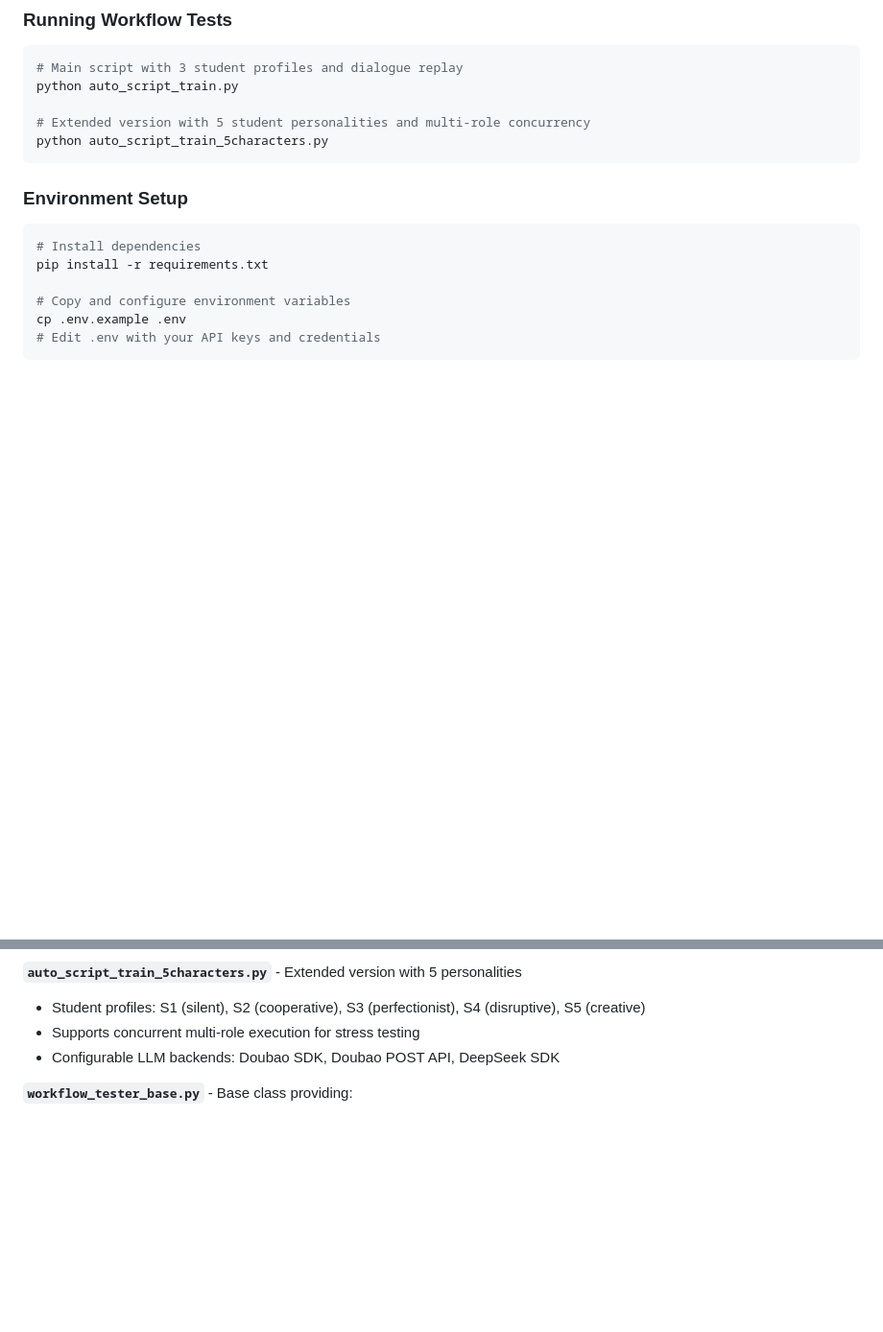
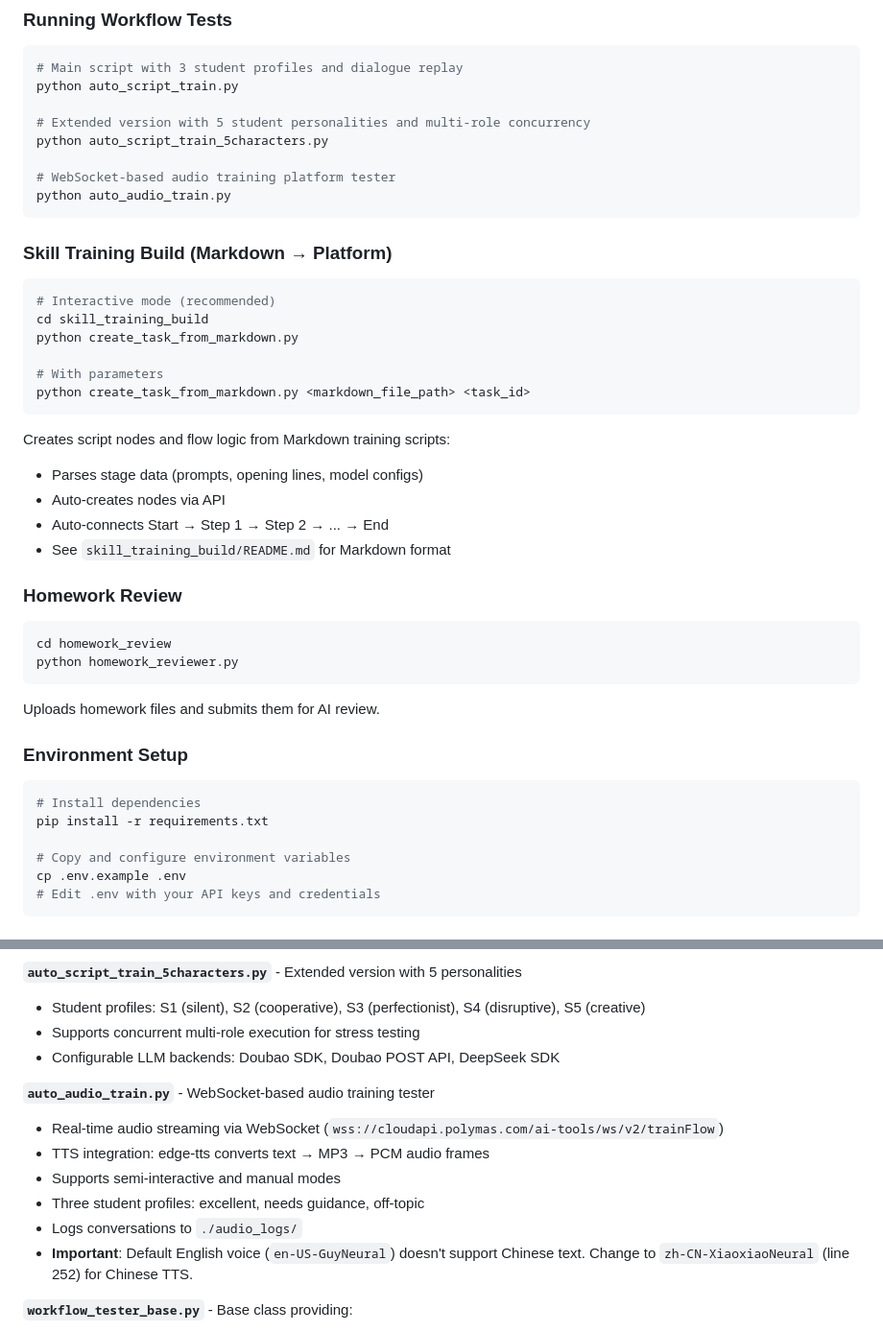
Before and after one commit to richardzhangy26/Skills_Training_Course, a Markdown page: CLAUDE.md, 2 parts joined by grey strips. Shown at 96% size. Drawn GitHub-style; blank space fills up the shorter version.

````diff
--- a/CLAUDE.md
+++ b/CLAUDE.md
@@ -18,7 +18,36 @@ python auto_script_train.py
 
 # Extended version with 5 student personalities and multi-role concurrency
 python auto_script_train_5characters.py
+
+# WebSocket-based audio training platform tester
+python auto_audio_train.py
 ```
+
+### Skill Training Build (Markdown → Platform)
+
+```bash
+# Interactive mode (recommended)
+cd skill_training_build
+python create_task_from_markdown.py
+
+# With parameters
+python create_task_from_markdown.py <markdown_file_path> <task_id>
+```
+
+Creates script nodes and flow logic from Markdown training scripts:
+- Parses stage data (prompts, opening lines, model configs)
+- Auto-creates nodes via API
+- Auto-connects Start → Step 1 → Step 2 → ... → End
+- See `skill_training_build/README.md` for Markdown format
+
+### Homework Review
+
+```bash
+cd homework_review
+python homework_reviewer.py
+```
+
+Uploads homework files and submits them for AI review.
 
 ### Environment Setup
 
@@ -50,6 +79,14 @@ The `.claude/skills/` directory contains automated skills that generate training
 - Student profiles: S1 (silent), S2 (cooperative), S3 (perfectionist), S4 (disruptive), S5 (creative)
 - Supports concurrent multi-role execution for stress testing
 - Configurable LLM backends: Doubao SDK, Doubao POST API, DeepSeek SDK
+
+**`auto_audio_train.py`** - WebSocket-based audio training tester
+- Real-time audio streaming via WebSocket (`wss://cloudapi.polymas.com/ai-tools/ws/v2/trainFlow`)
+- TTS integration: edge-tts converts text → MP3 → PCM audio frames
+- Supports semi-interactive and manual modes
+- Three student profiles: excellent, needs guidance, off-topic
+- Logs conversations to `./audio_logs/`
+- **Important**: Default English voice (`en-US-GuyNeural`) doesn't support Chinese text. Change to `zh-CN-XiaoxiaoNeural` (line 252) for Chinese TTS.
 
 **`workflow_tester_base.py`** - Base class providing:
 - API interface to training platform (`queryScriptStepList`, `runCard`, `chat`)
````
